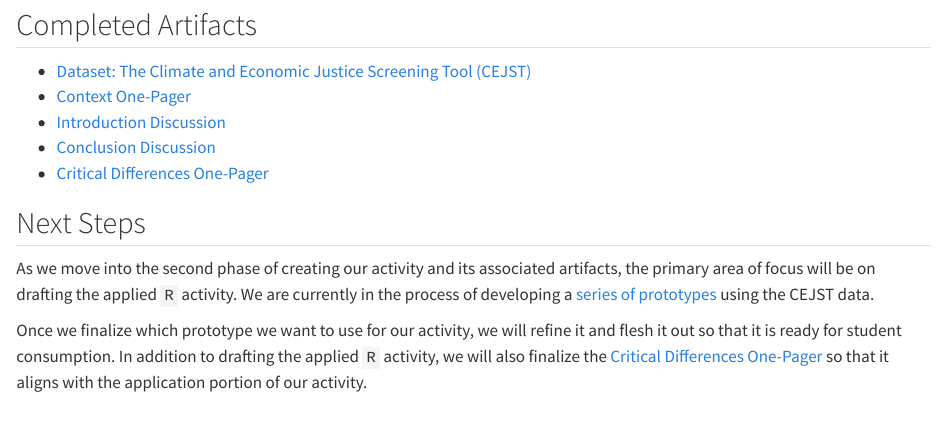
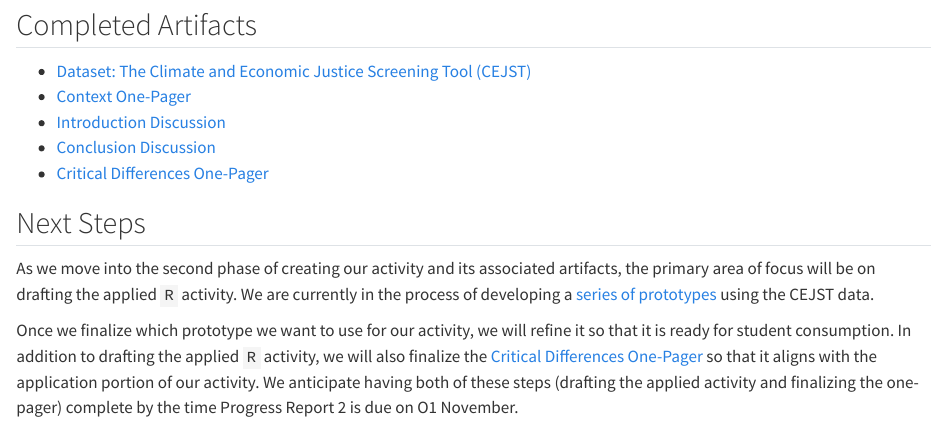
Before and after one commit to bayes-bats/tier2-freq-bayes, a Quarto document (progress-reports/pr1.qmd): the page in a window 1100 px wide, from 1120 px down. Rendered offline with R 4.5, knitr and Pandoc in place of Quarto, with nearby package versions; some code elsewhere in the file could not run offline.

Commit message:
update pr1

```diff
--- a/progress-reports/pr1.qmd
+++ b/progress-reports/pr1.qmd
@@ -72,4 +72,4 @@ legend("topright", pch=22, pt.cex=2, cex=0.6, pt.bg=c("steelblue3", "palegreen3"
 
 As we move into the second phase of creating our activity and its associated artifacts, the primary area of focus will be on drafting the applied `R` activity. We are currently in the process of developing a [series of prototypes](https://github.com/bayes-bats/tier2-freq-bayes/blob/main/development/communities.qmd) using the CEJST data.
 
-Once we finalize which prototype we want to use for our activity, we will refine it and flesh it out so that it is ready for student consumption. In addition to drafting the applied `R` activity, we will also finalize the [Critical Differences One-Pager](https://github.com/bayes-bats/tier2-freq-bayes/blob/main/development/one-pager.qmd) so that it aligns with the application portion of our activity.
+Once we finalize which prototype we want to use for our activity, we will refine it so that it is ready for student consumption. In addition to drafting the applied `R` activity, we will also finalize the [Critical Differences One-Pager](https://github.com/bayes-bats/tier2-freq-bayes/blob/main/development/one-pager.qmd) so that it aligns with the application portion of our activity. We anticipate having both of these steps (drafting the applied activity and finalizing the one-pager) complete by the time Progress Report 2 is due on O1 November.
```
